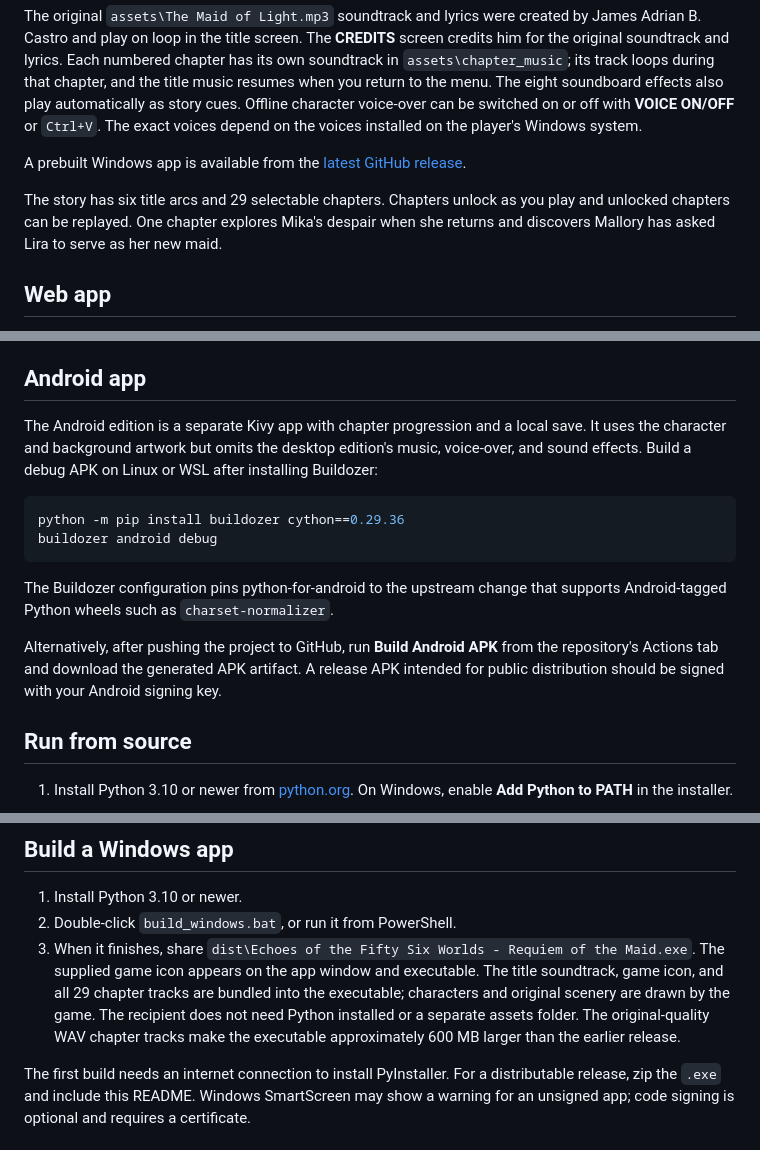
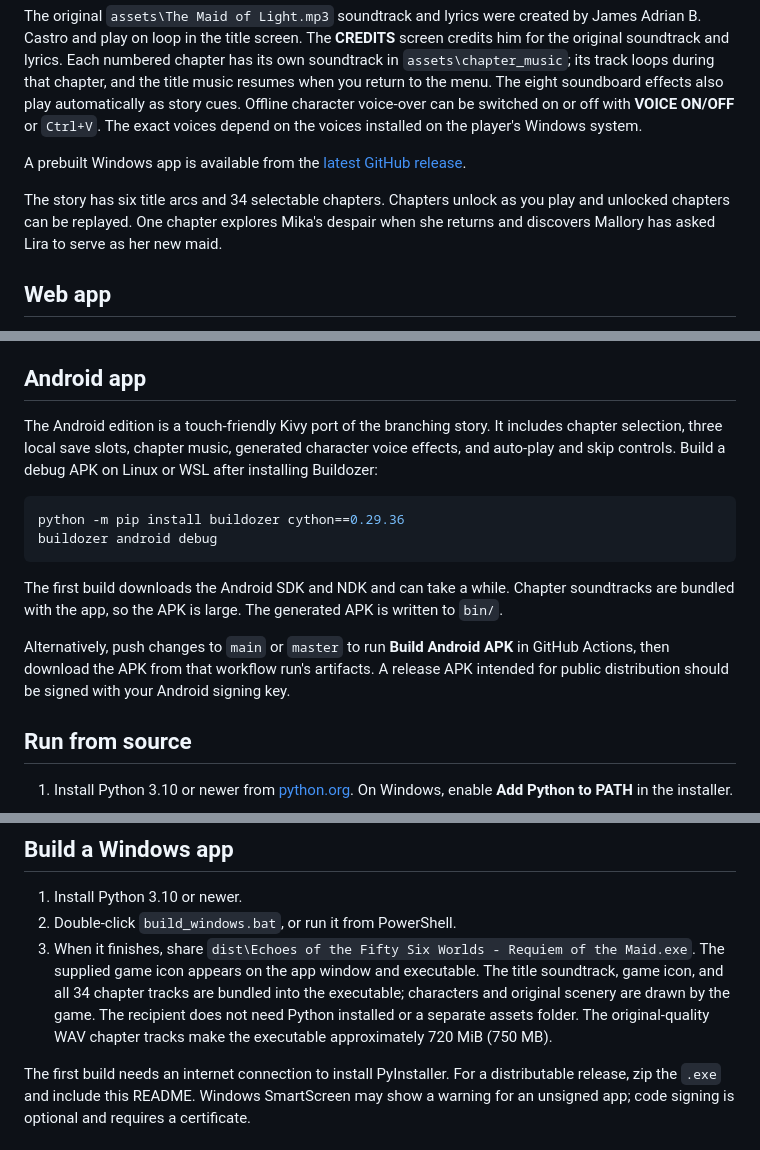
Before and after one commit to phantom-nightmare-code/Echoes-Of-The-Fifty-Sixth-visual-novel, a Markdown page: README.md, 3 parts joined by grey strips. Rendered like a GitHub page.

Commit message:
Update Android app documentation
Co-authored-by: Copilot <223556219+Copilot@users.noreply.github.com>

````diff
--- a/README.md
+++ b/README.md
@@ -8,7 +8,7 @@ The original `assets\The Maid of Light.mp3` soundtrack and lyrics were created b
 
 A prebuilt Windows app is available from the [latest GitHub release](https://github.com/phantom-nightmare-code/fifty-six-lives-visual-novel/releases/latest).
 
-The story has six title arcs and 29 selectable chapters. Chapters unlock as you play and unlocked chapters can be replayed. One chapter explores Mika's despair when she returns and discovers Mallory has asked Lira to serve as her new maid.
+The story has six title arcs and 34 selectable chapters. Chapters unlock as you play and unlocked chapters can be replayed. One chapter explores Mika's despair when she returns and discovers Mallory has asked Lira to serve as her new maid.
 
 ## Web app
 
@@ -33,16 +33,16 @@ The **Deploy installable web app** GitHub Actions workflow builds and publishes
 
 ## Android app
 
-The Android edition is a separate Kivy app with chapter progression and a local save. It uses the character and background artwork but omits the desktop edition's music, voice-over, and sound effects. Build a debug APK on Linux or WSL after installing Buildozer:
+The Android edition is a touch-friendly Kivy port of the branching story. It includes chapter selection, three local save slots, chapter music, generated character voice effects, and auto-play and skip controls. Build a debug APK on Linux or WSL after installing Buildozer:
 
 ```bash
 python -m pip install buildozer cython==0.29.36
 buildozer android debug
 ```
 
-The Buildozer configuration pins python-for-android to the upstream change that supports Android-tagged Python wheels such as `charset-normalizer`.
+The first build downloads the Android SDK and NDK and can take a while. Chapter soundtracks are bundled with the app, so the APK is large. The generated APK is written to `bin/`.
 
-Alternatively, after pushing the project to GitHub, run **Build Android APK** from the repository's Actions tab and download the generated APK artifact. A release APK intended for public distribution should be signed with your Android signing key.
+Alternatively, push changes to `main` or `master` to run **Build Android APK** in GitHub Actions, then download the APK from that workflow run's artifacts. A release APK intended for public distribution should be signed with your Android signing key.
 
 ## Run from source
 
@@ -65,7 +65,7 @@ On Windows, offline speech uses installed SAPI voices. If compatible speech voic
 
 1. Install Python 3.10 or newer.
 2. Double-click `build_windows.bat`, or run it from PowerShell.
-3. When it finishes, share `dist\Echoes of the Fifty Six Worlds - Requiem of the Maid.exe`. The supplied game icon appears on the app window and executable. The title soundtrack, game icon, and all 29 chapter tracks are bundled into the executable; characters and original scenery are drawn by the game. The recipient does not need Python installed or a separate assets folder. The original-quality WAV chapter tracks make the executable approximately 600 MB larger than the earlier release.
+3. When it finishes, share `dist\Echoes of the Fifty Six Worlds - Requiem of the Maid.exe`. The supplied game icon appears on the app window and executable. The title soundtrack, game icon, and all 34 chapter tracks are bundled into the executable; characters and original scenery are drawn by the game. The recipient does not need Python installed or a separate assets folder. The original-quality WAV chapter tracks make the executable approximately 720 MiB (750 MB).
 
 The first build needs an internet connection to install PyInstaller. For a distributable release, zip the `.exe` and include this README. Windows SmartScreen may show a warning for an unsigned app; code signing is optional and requires a certificate.
 
````
